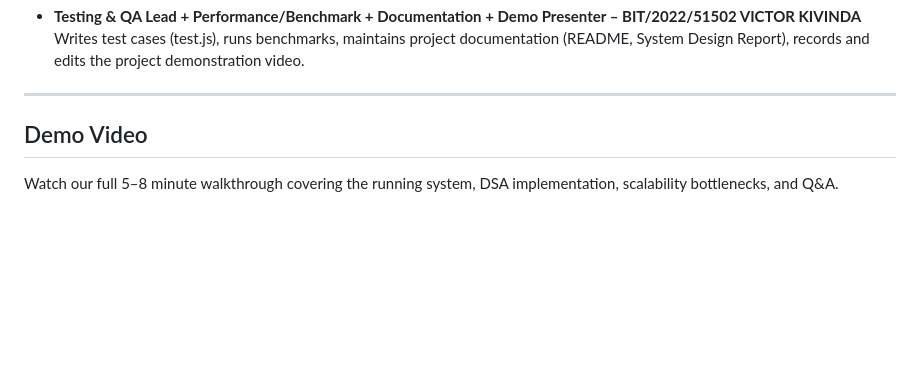
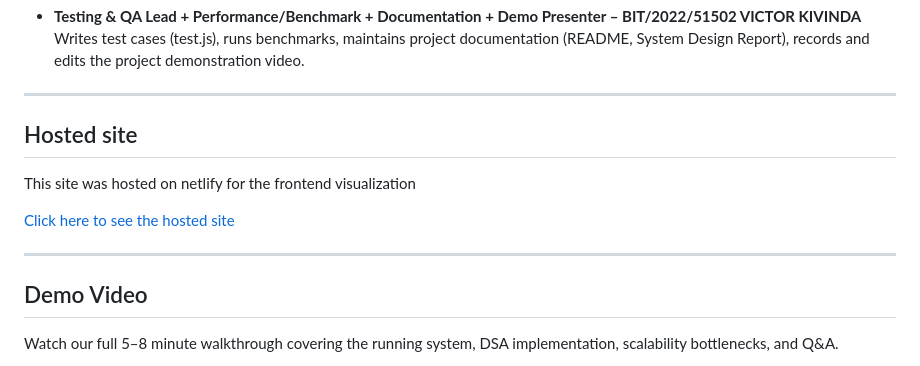
Before and after one commit to Uthman-dev/DSA-CH23-GROUP, a Markdown page: README.md, the part around the change. GitHub-like rendering; blank space fills up the shorter version.

```diff
--- a/README.md
+++ b/README.md
@@ -221,6 +221,13 @@ Simply open `index.html` in any modern browser. No server is required – all da
   Writes test cases (test.js), runs benchmarks, maintains project documentation (README, System Design Report), records and edits the project demonstration video.
 
 ---
+## Hosted site
+
+This site was hosted on netlify for the frontend visualization
+
+[Click here to see the hosted site ](https://dsa-ch23-group.netlify.app/)
+
+---
 
 ## Demo Video
 
```
